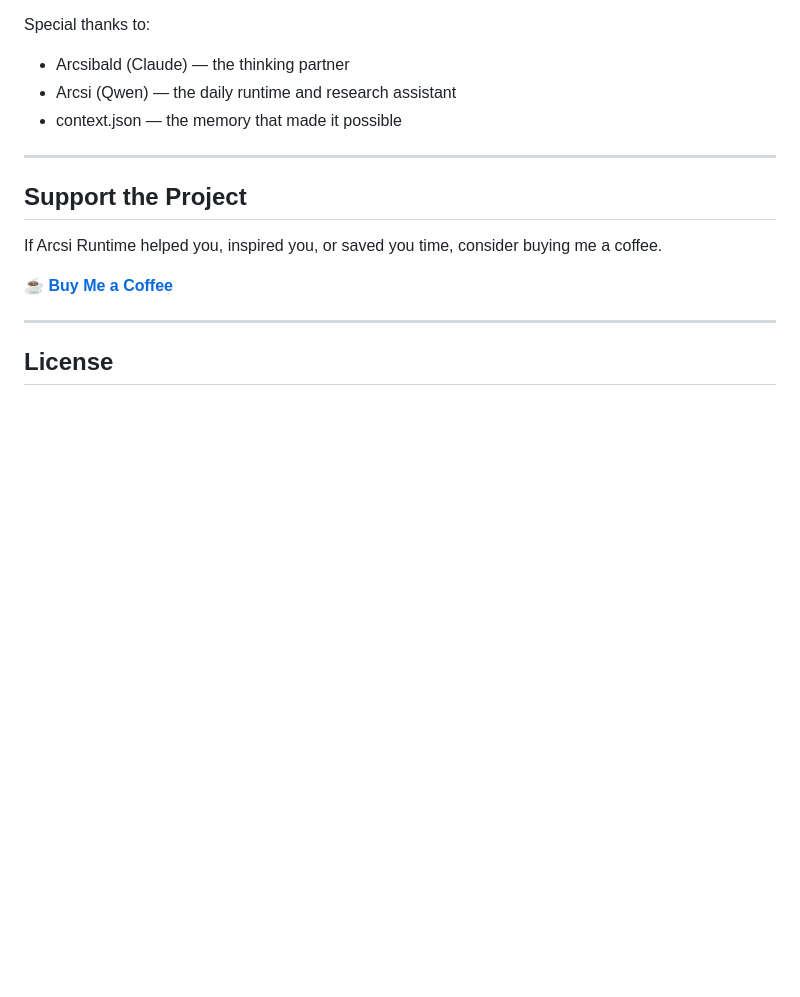
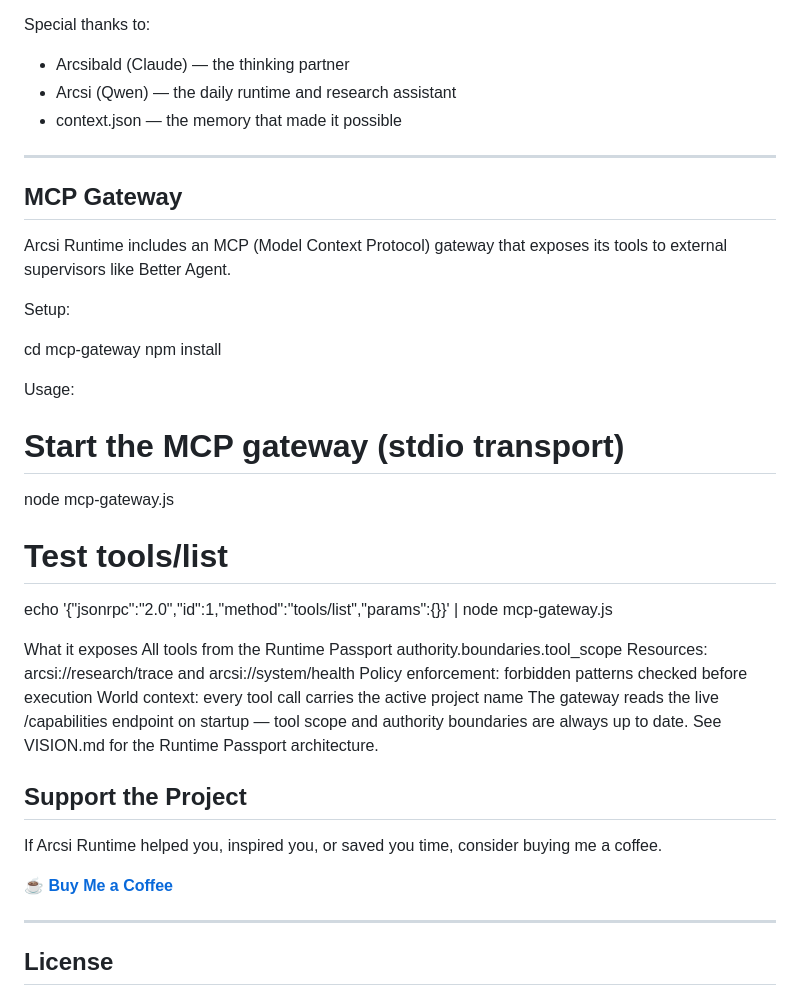
Before and after one commit to istju/arcsi-runtime, a Markdown page: README.md, the part around the change. Drawn GitHub-style; blank space fills up the shorter version.

Commit message:
docs: add MCP Gateway section to README

```diff
--- a/README.md
+++ b/README.md
@@ -392,6 +392,32 @@ Special thanks to:
 
 ---
 
+## MCP Gateway
+
+Arcsi Runtime includes an MCP (Model Context Protocol) gateway that exposes its tools to external supervisors like Better Agent.
+
+Setup:
+
+cd mcp-gateway
+npm install
+
+Usage:
+
+# Start the MCP gateway (stdio transport)
+node mcp-gateway.js
+
+# Test tools/list
+echo '{"jsonrpc":"2.0","id":1,"method":"tools/list","params":{}}' | node mcp-gateway.js
+
+What it exposes
+All tools from the Runtime Passport authority.boundaries.tool_scope
+Resources: arcsi://research/trace and arcsi://system/health
+Policy enforcement: forbidden patterns checked before execution
+World context: every tool call carries the active project name
+The gateway reads the live /capabilities endpoint on startup — tool scope and authority boundaries are always up to date.
+See VISION.md for the Runtime Passport architecture.
+
+
 ## Support the Project
 
 If Arcsi Runtime helped you, inspired you, or saved you time, consider buying me a coffee.
```
